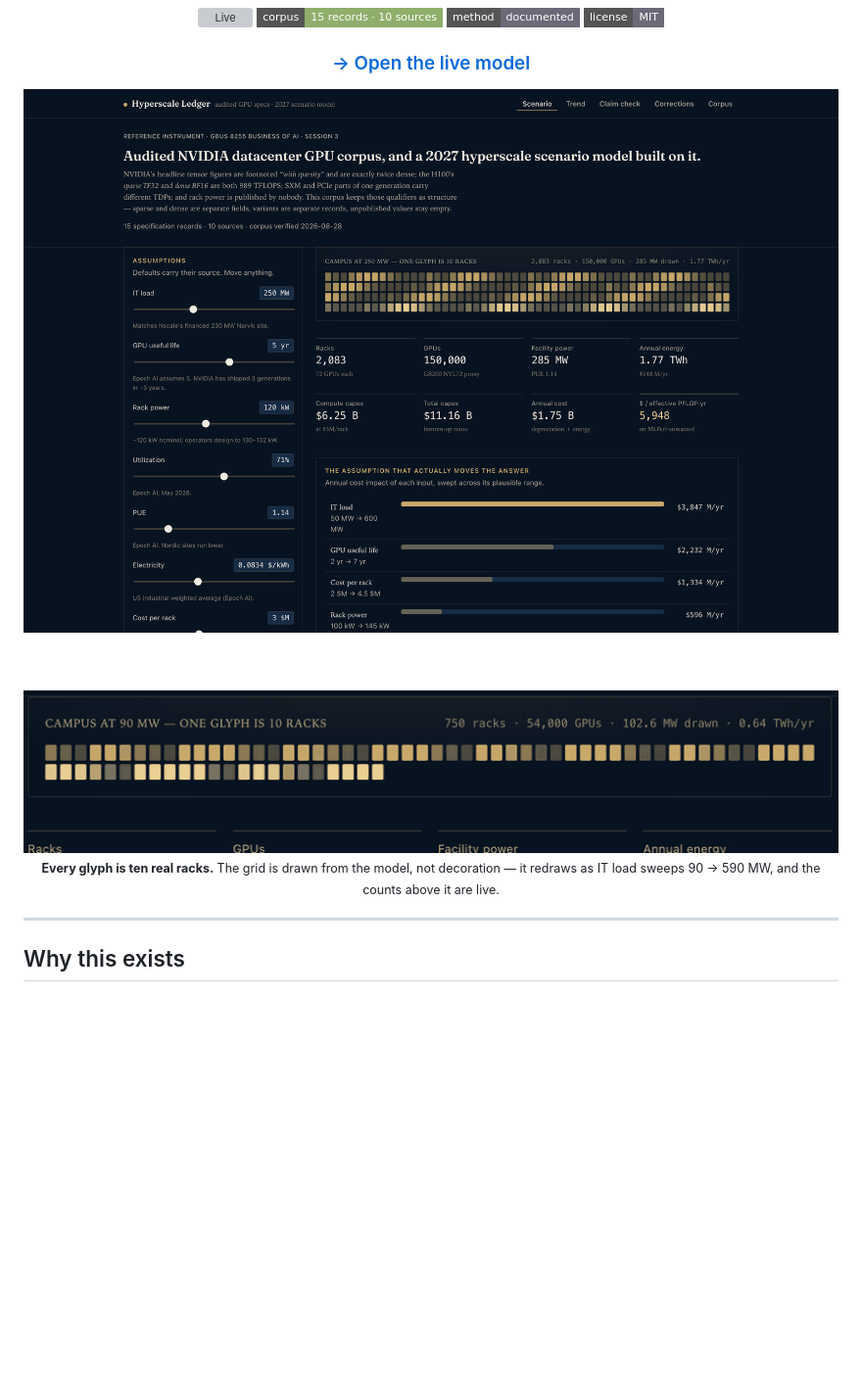
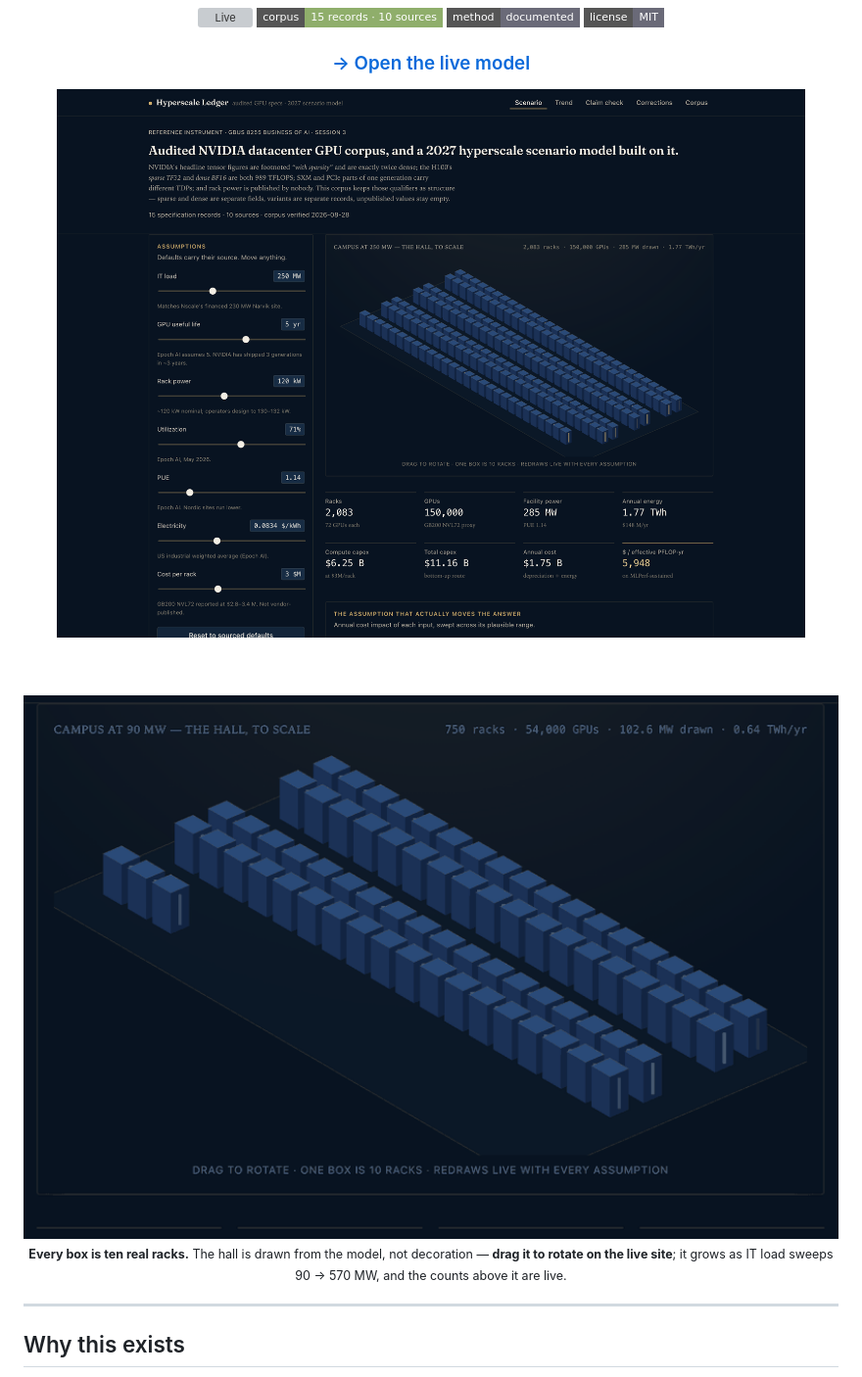
Before and after one commit to bakulbadwal/hyperscale-ledger, a Markdown page: README.md, the part around one of its changes. Shown at 98% size. Rendered like a GitHub page; pictures changed too: docs/campus.gif, docs/hero.png; badges without logos; blank space fills up the shorter version; grey boxes are pictures that could not be loaded.

Commit message:
Regenerate hero and campus GIF from the isometric hall
Co-Authored-By: Claude Fable 5 <noreply@anthropic.com>

```diff
--- a/README.md
+++ b/README.md
@@ -19,5 +19,5 @@
 
-<sub><b>Every glyph is ten real racks.</b> The grid is drawn from the model, not decoration — it redraws as IT load sweeps 90 → 590 MW, and the counts above it are live.</sub>
+<sub><b>Every box is ten real racks.</b> The hall is drawn from the model, not decoration — <b>drag it to rotate on the live site</b>; it grows as IT load sweeps 90 → 570 MW, and the counts above it are live.</sub>
 
 </div>
 
```
Also changed, not shown: other parts of README.md (+1 -1 lines).
